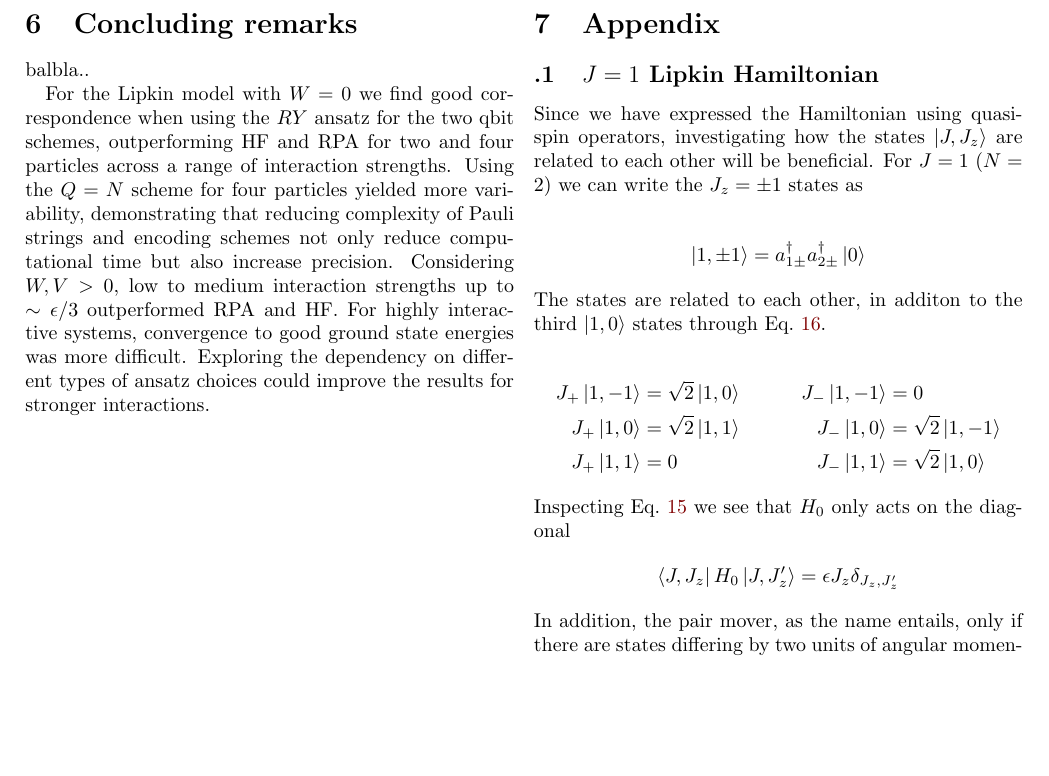
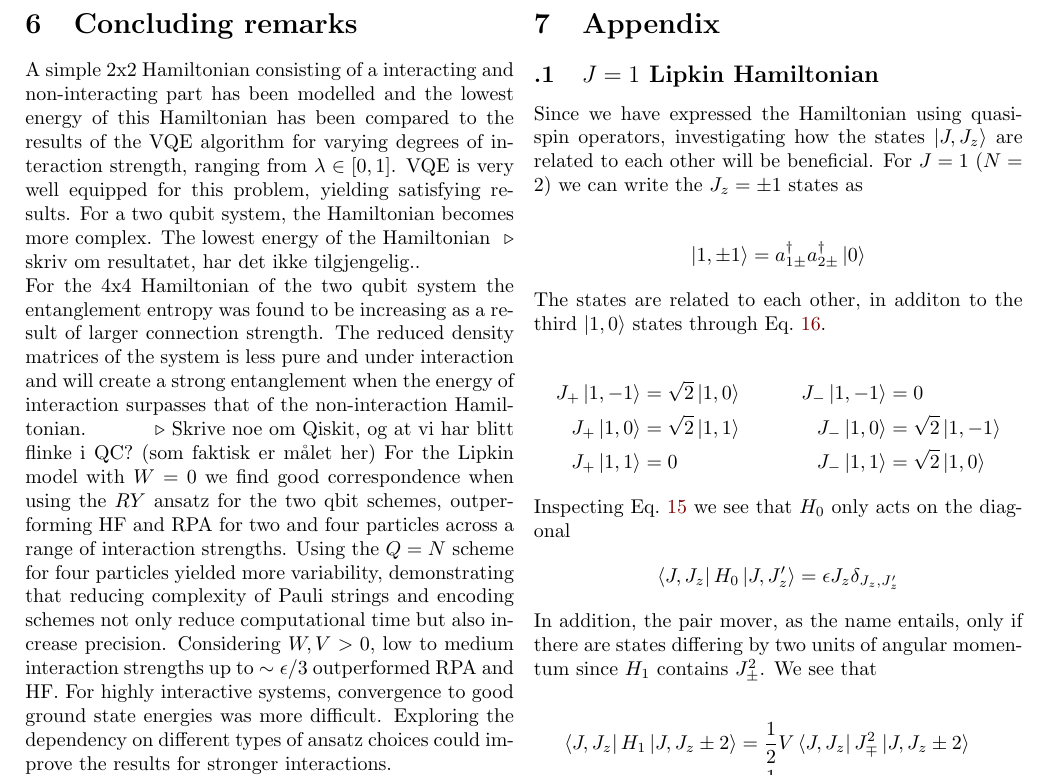
Before and after one commit to hkve/Lipkin-Model-FYS5419, a LaTeX paper (tex/main.tex, which reads tex/sections/conclusion.tex): part of page 12 of 14, cut so that both start at the same text, the shorter picture padded with empty space. Compiled offline with pdfLaTeX.

Commit message:
Skrevet litt mer! Trenger svar på kommentar ;_;

```diff
--- a/tex/sections/conclusion.tex
+++ b/tex/sections/conclusion.tex
@@ -1,3 +1,4 @@
-\text{balbla..}
-
+A simple 2x2 Hamiltonian consisting of a interacting and non-interacting part has been modelled and the lowest energy of this Hamiltonian has been compared to the results of the VQE algorithm for varying degrees of interaction strength, ranging from $\lambda \in [0,1]$. VQE is very well equipped for this problem, yielding satisfying results. For a two qubit system, the Hamiltonian becomes more complex. The lowest energy of the Hamiltonian \Comment{skriv om resultatet, har det ikke tilgjengelig.}.
+\newline For the 4x4 Hamiltonian of the two qubit system the entanglement entropy was found to be increasing as a result of larger connection strength. The reduced density matrices of the system is less pure and under interaction and will create a strong entanglement when the energy of interaction surpasses that of the non-interaction Hamiltonian.
+\Comment{Skrive noe om Qiskit, og at vi har blitt flinke i QC? (som faktisk er målet her)}
 For the Lipkin model with $W=0$ we find good correspondence when using the $RY$ ansatz for the two qbit schemes, outperforming HF and RPA for two and four particles across a range of interaction strengths. Using the $Q = N$ scheme for four particles yielded more variability, demonstrating that reducing complexity of Pauli strings and encoding schemes not only reduce computational time but also increase precision. Considering $W, V > 0$, low to medium interaction strengths up to $\sim \epsilon/3$ outperformed RPA and HF. For highly interactive systems, convergence to good ground state energies was more difficult. Exploring the dependency on different types of ansatz choices could improve the results for stronger interactions.
```
